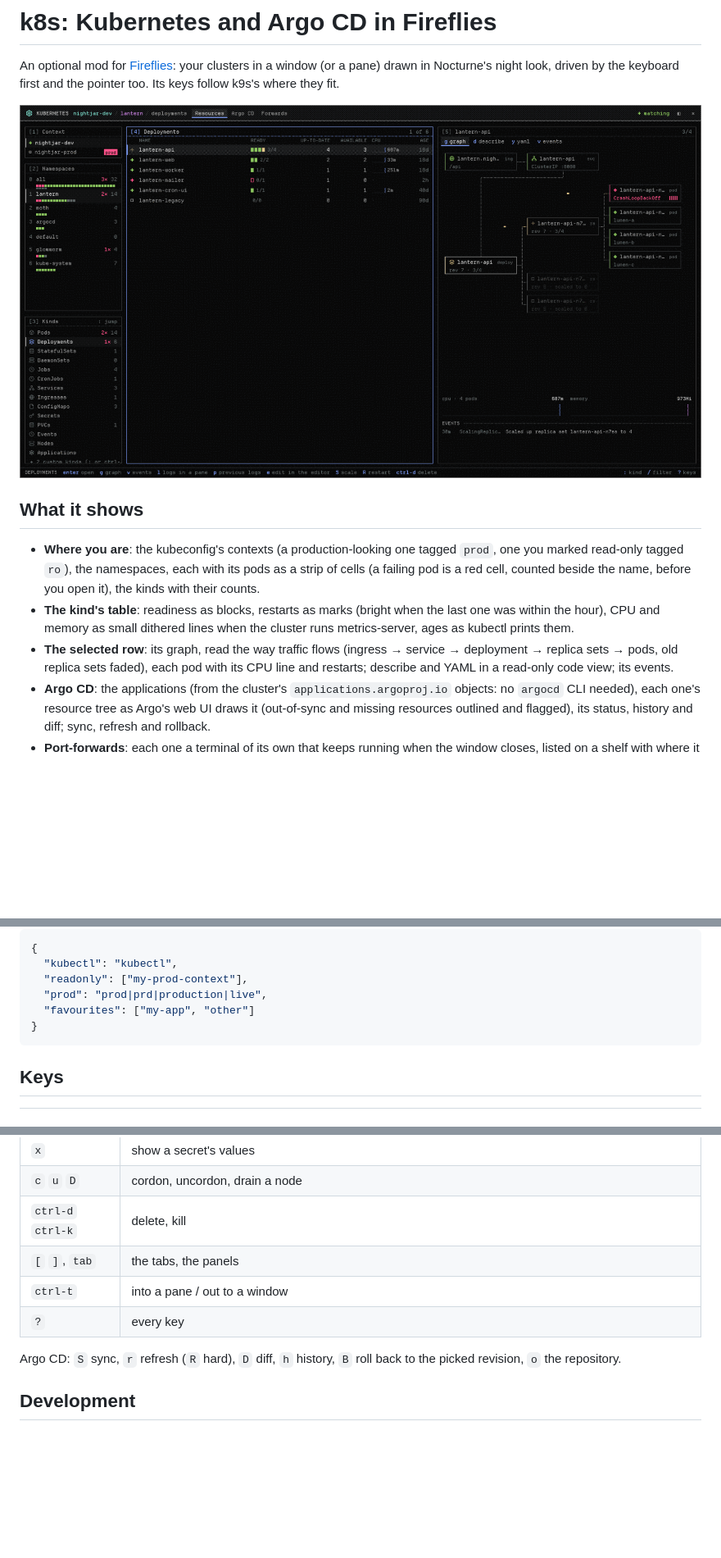
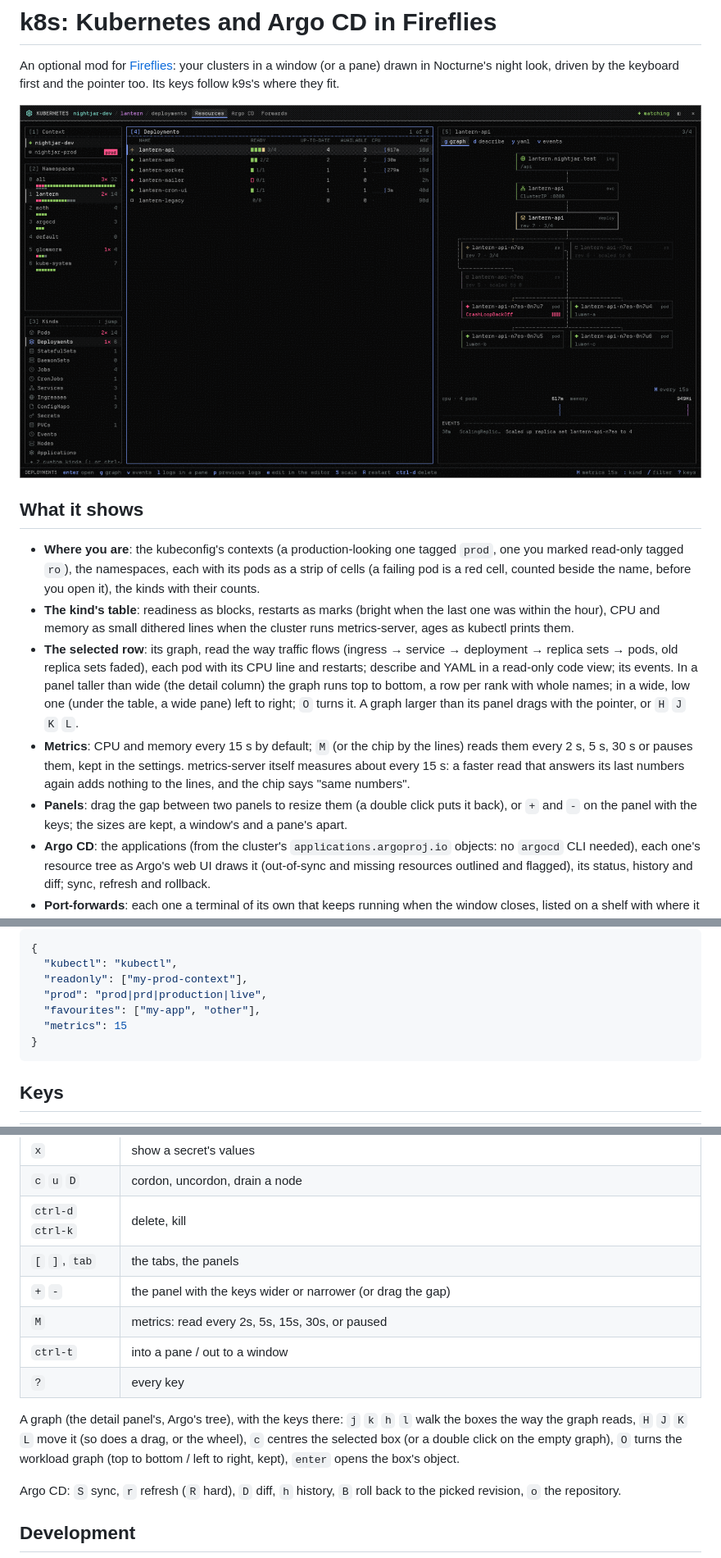
Before and after one commit to DwieDave/fireflies-k8s, a Markdown page: README.md, 3 parts joined by grey strips. Shown at 82% size. Drawn GitHub-style; pictures changed too: docs/shots/1-resources.png; blank space fills up the shorter version.

Commit message:
docs: the graph top to bottom, metrics pace, panels that resize: readme keys and pictures retaken; shots: no welcome card, no kept sizes, the failing pod picked

````diff
--- a/README.md
+++ b/README.md
@@ -18,7 +18,18 @@ the keyboard first and the pointer too. Its keys follow k9s's where they fit.
 - **The selected row**: its graph, read the way traffic flows (ingress →
   service → deployment → replica sets → pods, old replica sets faded), each
   pod with its CPU line and restarts; describe and YAML in a read-only code
-  view; its events.
+  view; its events. In a panel taller than wide (the detail column) the
+  graph runs top to bottom, a row per rank with whole names; in a wide, low
+  one (under the table, a wide pane) left to right; `O` turns it. A graph
+  larger than its panel drags with the pointer, or `H` `J` `K` `L`.
+- **Metrics**: CPU and memory every 15 s by default; `M` (or the chip by the
+  lines) reads them every 2 s, 5 s, 30 s or pauses them, kept in the
+  settings. metrics-server itself measures about every 15 s: a faster read
+  that answers its last numbers again adds nothing to the lines, and the
+  chip says "same numbers".
+- **Panels**: drag the gap between two panels to resize them (a double click
+  puts it back), or `+` and `-` on the panel with the keys; the sizes are
+  kept, a window's and a pane's apart.
 - **Argo CD**: the applications (from the cluster's `applications.argoproj.io`
   objects: no `argocd` CLI needed), each one's resource tree as Argo's web UI
   draws it (out-of-sync and missing resources outlined and flagged), its
@@ -101,7 +112,8 @@ Settings, all optional, in `~/.config/herdr-app/k8s/settings.json`:
   "kubectl": "kubectl",
   "readonly": ["my-prod-context"],
   "prod": "prod|prd|production|live",
-  "favourites": ["my-app", "other"]
+  "favourites": ["my-app", "other"],
+  "metrics": 15
 }
 ```
 
@@ -123,8 +135,16 @@ Settings, all optional, in `~/.config/herdr-app/k8s/settings.json`:
 | `c` `u` `D` | cordon, uncordon, drain a node |
 | `ctrl-d` `ctrl-k` | delete, kill |
 | `[` `]`, `tab` | the tabs, the panels |
+| `+` `-` | the panel with the keys wider or narrower (or drag the gap) |
+| `M` | metrics: read every 2s, 5s, 15s, 30s, or paused |
 | `ctrl-t` | into a pane / out to a window |
 | `?` | every key |
+
+A graph (the detail panel's, Argo's tree), with the keys there: `j` `k` `h`
+`l` walk the boxes the way the graph reads, `H` `J` `K` `L` move it (so does
+a drag, or the wheel), `c` centres the selected box (or a double click on
+the empty graph), `O` turns the workload graph (top to bottom / left to
+right, kept), `enter` opens the box's object.
 
 Argo CD: `S` sync, `r` refresh (`R` hard), `D` diff, `h` history, `B` roll
 back to the picked revision, `o` the repository.
````
Also changed, not shown: docs/shots/2-workload-graph.png, 3 other files.
